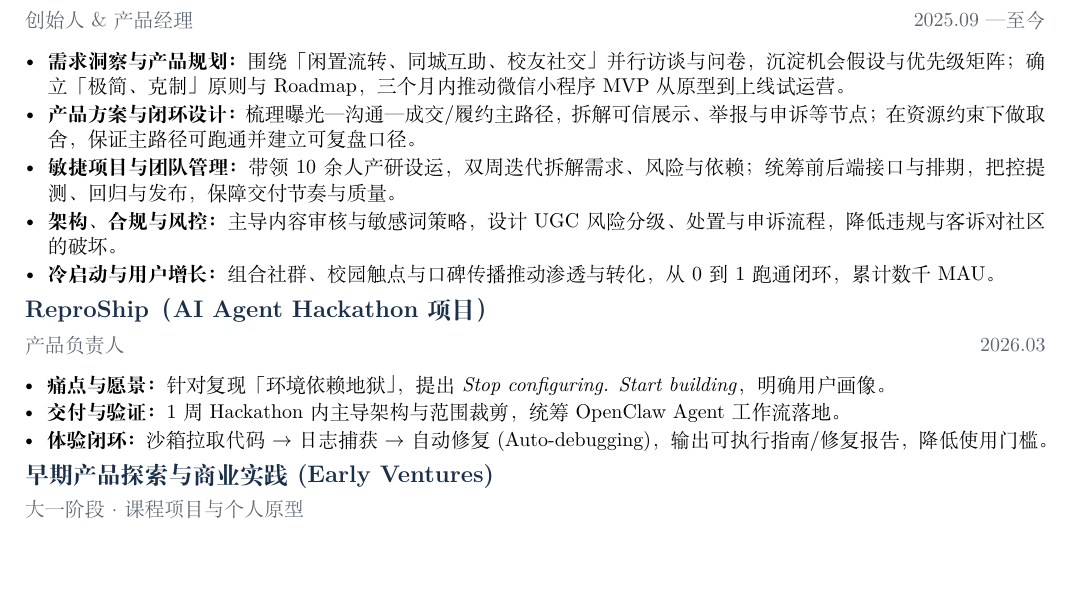
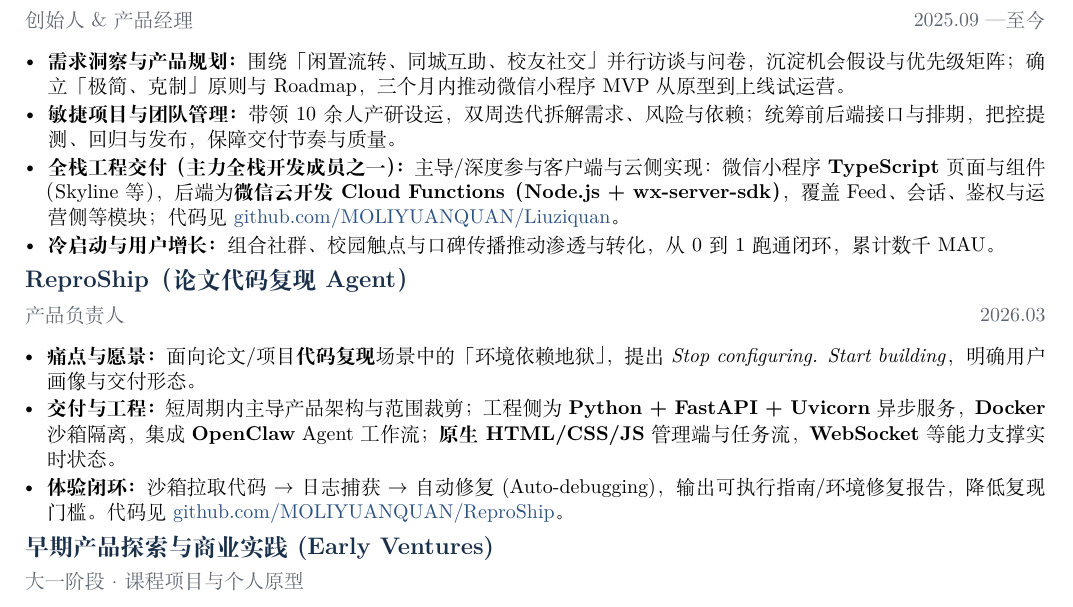
Before and after one commit to MOLIYUANQUAN/MyCV, a LaTeX CV (cv.tex): part of the page, cut so that both start at the same text, the shorter picture padded with empty space. Compiled offline with XeLaTeX; a missing font is replaced by an installed copy or a similar font.

Commit message:
CV: Liuziquan stack + full-stack bullet; ReproShip as paper-repro agent; drop hackathon.
Made-with: Cursor

```diff
--- a/cv.tex
+++ b/cv.tex
@@ -92,20 +92,19 @@
 
 \jobtitle{海外留子圈（校园 C2C 与社交平台）}
 \jobmeta{创始人 \& 产品经理}{2025.09 — 至今}
-\begin{itemize}[leftmargin=1.15em, itemsep=0.14em, parsep=0pt, topsep=0.06em]
+\begin{itemize}[leftmargin=1.15em, itemsep=0.12em, parsep=0pt, topsep=0.06em]
   \item \textbf{需求洞察与产品规划：}围绕「闲置流转、同城互助、校友社交」并行访谈与问卷，沉淀机会假设与优先级矩阵；确立「极简、克制」原则与 Roadmap，三个月内推动微信小程序 MVP 从原型到上线试运营。
-  \item \textbf{产品方案与闭环设计：}梳理曝光—沟通—成交/履约主路径，拆解可信展示、举报与申诉等节点；在资源约束下做取舍，保证主路径可跑通并建立可复盘口径。
   \item \textbf{敏捷项目与团队管理：}带领 10 余人产研设运，双周迭代拆解需求、风险与依赖；统筹前后端接口与排期，把控提测、回归与发布，保障交付节奏与质量。
-  \item \textbf{架构、合规与风控：}主导内容审核与敏感词策略，设计 UGC 风险分级、处置与申诉流程，降低违规与客诉对社区的破坏。
+  \item \textbf{全栈工程交付（主力全栈开发成员之一）：}主导/深度参与客户端与云侧实现：微信小程序 \textbf{TypeScript} 页面与组件（Skyline 等），后端为\textbf{微信云开发 Cloud Functions（Node.js + wx-server-sdk）}，覆盖 Feed、会话、鉴权与运营侧等模块；代码见 \href{https://github.com/MOLIYUANQUAN/Liuziquan}{github.com/MOLIYUANQUAN/Liuziquan}。
   \item \textbf{冷启动与用户增长：}组合社群、校园触点与口碑传播推动渗透与转化，从 0 到 1 跑通闭环，累计数千 MAU。
 \end{itemize}
 
-\jobtitle{ReproShip（AI Agent Hackathon 项目）}
+\jobtitle{ReproShip（论文代码复现 Agent）}
 \jobmeta{产品负责人}{2026.03}
 \begin{itemize}[leftmargin=1.1em, itemsep=0.1em, parsep=0pt, topsep=0.04em]
-  \item \textbf{痛点与愿景：}针对复现「环境依赖地狱」，提出 \textit{Stop configuring. Start building}，明确用户画像。
-  \item \textbf{交付与验证：}1 周 Hackathon 内主导架构与范围裁剪，统筹 OpenClaw Agent 工作流落地。
-  \item \textbf{体验闭环：}沙箱拉取代码 $\rightarrow$ 日志捕获 $\rightarrow$ 自动修复 (Auto-debugging)，输出可执行指南/修复报告，降低使用门槛。
+  \item \textbf{痛点与愿景：}面向论文/项目\textbf{代码复现}场景中的「环境依赖地狱」，提出 \textit{Stop configuring. Start building}，明确用户画像与交付形态。
+  \item \textbf{交付与工程：}短周期内主导产品架构与范围裁剪；工程侧为 \textbf{Python + FastAPI + Uvicorn} 异步服务，\textbf{Docker} 沙箱隔离，集成 \textbf{OpenClaw} Agent 工作流；\textbf{原生 HTML/CSS/JS} 管理端与任务流，\textbf{WebSocket} 等能力支撑实时状态。
+  \item \textbf{体验闭环：}沙箱拉取代码 $\rightarrow$ 日志捕获 $\rightarrow$ 自动修复 (Auto-debugging)，输出可执行指南/环境修复报告，降低复现门槛。代码见 \href{https://github.com/MOLIYUANQUAN/ReproShip}{github.com/MOLIYUANQUAN/ReproShip}。
 \end{itemize}
 
 \jobtitle{早期产品探索与商业实践 (Early Ventures)}
```
Also changed, not shown: cv.pdf, 1 other file.
